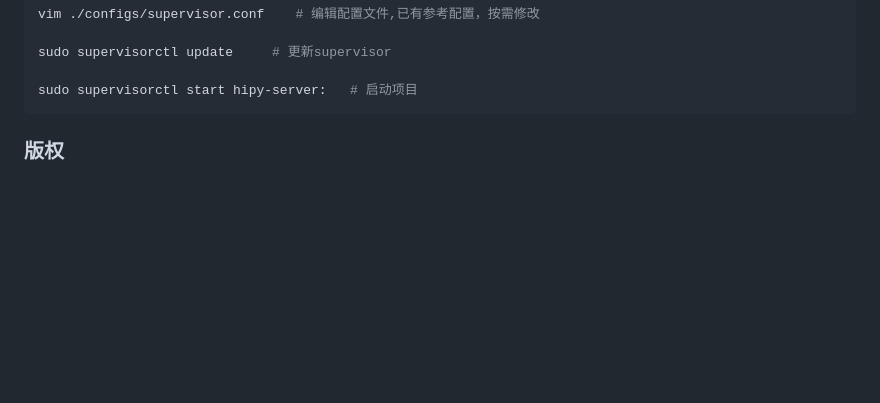
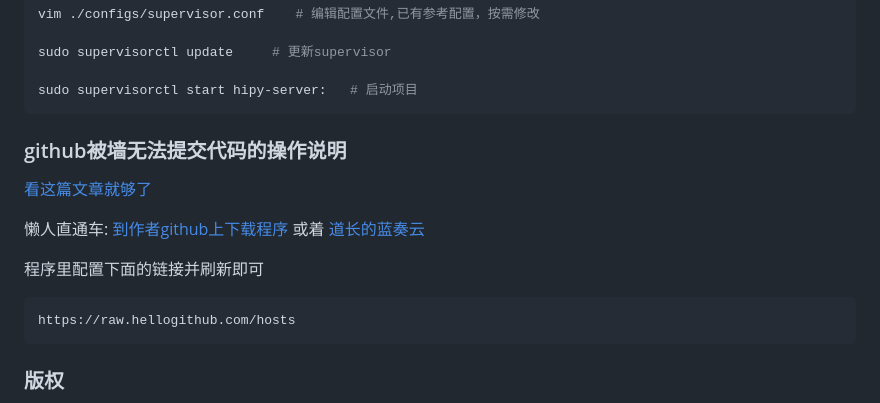
Before and after one commit to chiakiwang/hipy-server, a Markdown page: README.md, the part around the change. Rendered like a GitHub page; blank space fills up the shorter version.

Commit message:
更新readme

````diff
--- a/README.md
+++ b/README.md
@@ -114,6 +114,19 @@ sudo supervisorctl update     # 更新supervisor
 
 sudo supervisorctl start hipy-server:   # 启动项目
 ```
+### github被墙无法提交代码的操作说明
+
+[看这篇文章就够了](https://raw.hellogithub.com/hosts)
+
+懒人直通车:
+[到作者github上下载程序](https://github.com/oldj/SwitchHosts/releases) 或着
+[道长的蓝奏云](https://wwi.lanzoup.com/iYyVp1mtojwd)
+
+程序里配置下面的链接并刷新即可
+```text
+https://raw.hellogithub.com/hosts
+```
+
 
 ### 版权
 
````
